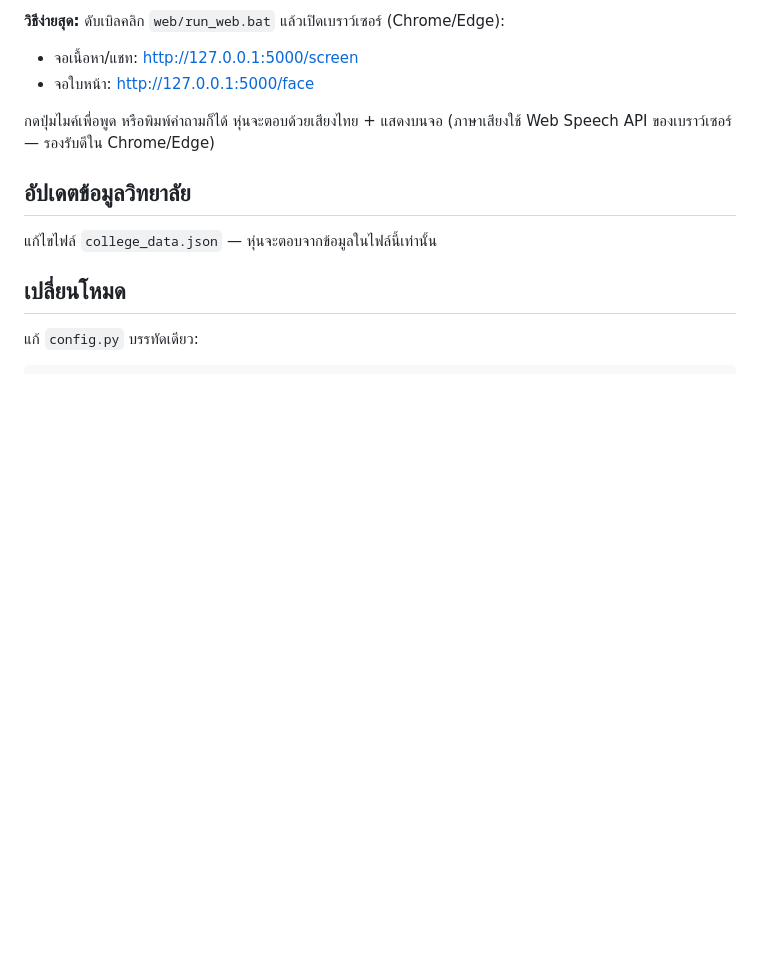
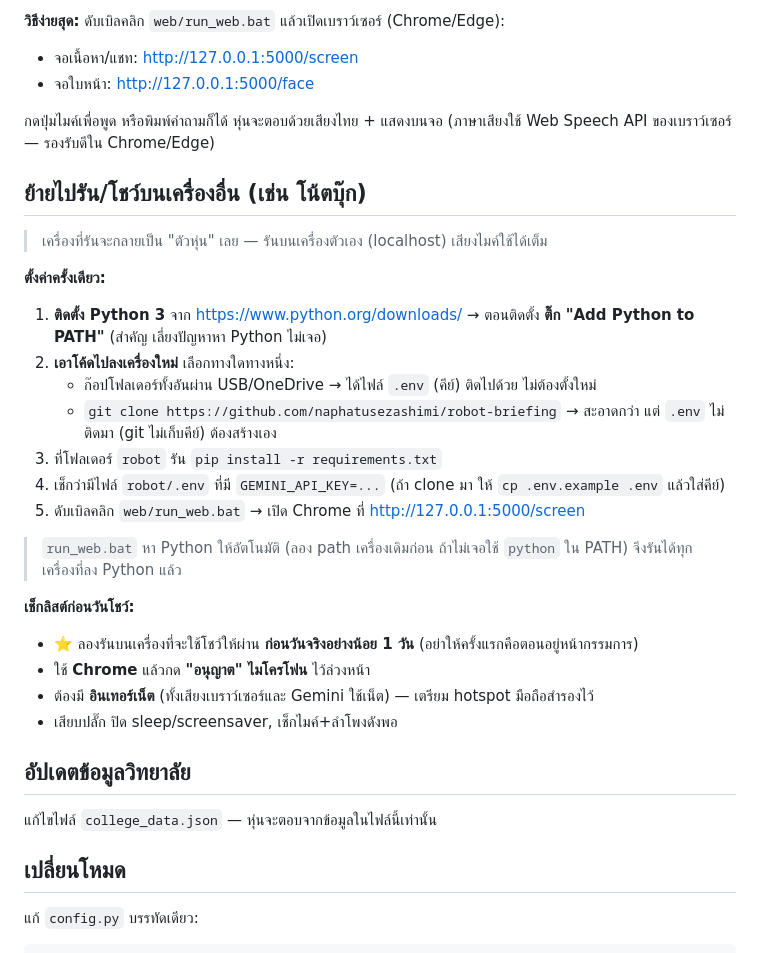
Before and after one commit to naphatusezashimi/robot-briefing, a Markdown page: robot/README.md, the part around the change. Drawn GitHub-style; blank space fills up the shorter version.

Commit message:
docs: add README guide for running/demoing on another machine
Co-Authored-By: Claude Opus 4.8 <noreply@anthropic.com>

```diff
--- a/robot/README.md
+++ b/robot/README.md
@@ -46,6 +46,29 @@ python simulator.py
 กดปุ่มไมค์เพื่อพูด หรือพิมพ์คำถามก็ได้ หุ่นจะตอบด้วยเสียงไทย + แสดงบนจอ
 (ภาษาเสียงใช้ Web Speech API ของเบราว์เซอร์ — รองรับดีใน Chrome/Edge)
 
+## ย้ายไปรัน/โชว์บนเครื่องอื่น (เช่น โน้ตบุ๊ก)
+
+> เครื่องที่รันจะกลายเป็น "ตัวหุ่น" เลย — รันบนเครื่องตัวเอง (localhost) เสียงไมค์ใช้ได้เต็ม
+
+**ตั้งค่าครั้งเดียว:**
+
+1. **ติดตั้ง Python 3** จาก https://www.python.org/downloads/ → ตอนติดตั้ง **ติ๊ก "Add Python to PATH"** (สำคัญ เลี่ยงปัญหาหา Python ไม่เจอ)
+2. **เอาโค้ดไปลงเครื่องใหม่** เลือกทางใดทางหนึ่ง:
+   - ก๊อปโฟลเดอร์ทั้งอันผ่าน USB/OneDrive → ได้ไฟล์ `.env` (คีย์) ติดไปด้วย ไม่ต้องตั้งใหม่
+   - `git clone https://github.com/naphatusezashimi/robot-briefing` → สะอาดกว่า แต่ `.env` ไม่ติดมา (git ไม่เก็บคีย์) ต้องสร้างเอง
+3. ที่โฟลเดอร์ `robot` รัน `pip install -r requirements.txt`
+4. เช็กว่ามีไฟล์ `robot/.env` ที่มี `GEMINI_API_KEY=...` (ถ้า clone มา ให้ `cp .env.example .env` แล้วใส่คีย์)
+5. ดับเบิลคลิก `web/run_web.bat` → เปิด Chrome ที่ http://127.0.0.1:5000/screen
+
+> `run_web.bat` หา Python ให้อัตโนมัติ (ลอง path เครื่องเดิมก่อน ถ้าไม่เจอใช้ `python` ใน PATH) จึงรันได้ทุกเครื่องที่ลง Python แล้ว
+
+**เช็กลิสต์ก่อนวันโชว์:**
+
+- ⭐ ลองรันบนเครื่องที่จะใช้โชว์ให้ผ่าน **ก่อนวันจริงอย่างน้อย 1 วัน** (อย่าให้ครั้งแรกคือตอนอยู่หน้ากรรมการ)
+- ใช้ **Chrome** แล้วกด **"อนุญาต" ไมโครโฟน** ไว้ล่วงหน้า
+- ต้องมี **อินเทอร์เน็ต** (ทั้งเสียงเบราว์เซอร์และ Gemini ใช้เน็ต) — เตรียม hotspot มือถือสำรองไว้
+- เสียบปลั๊ก ปิด sleep/screensaver, เช็กไมค์+ลำโพงดังพอ
+
 ## อัปเดตข้อมูลวิทยาลัย
 
 แก้ไขไฟล์ `college_data.json` — หุ่นจะตอบจากข้อมูลในไฟล์นี้เท่านั้น
```
